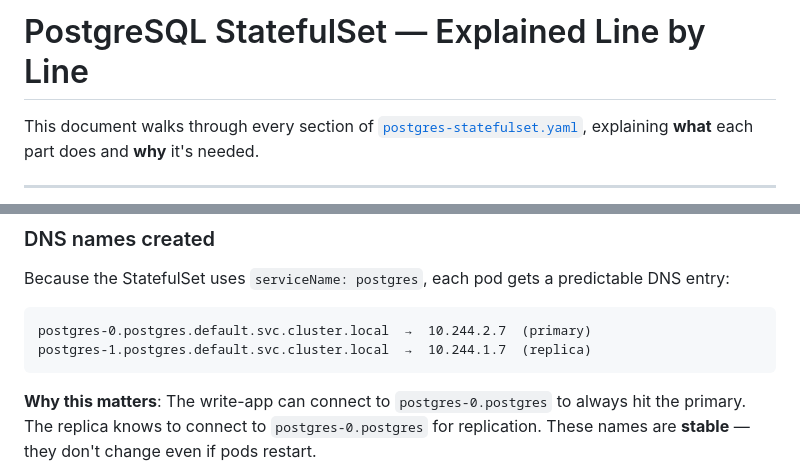
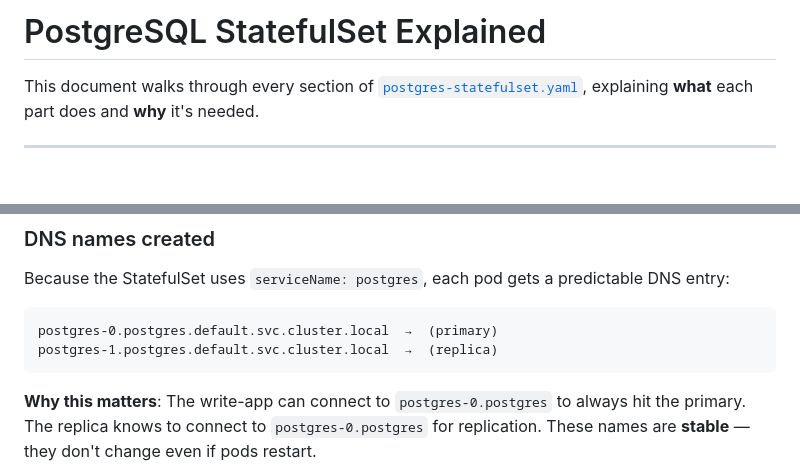
Before and after one commit to artisantek/kubernetes-headless-project, a Markdown page: POSTGRES-README.md, 2 parts joined by grey strips. Drawn GitHub-style; blank space fills up the shorter version.

Commit message:
Revise README title and simplify DNS entry example
Updated the title and removed IP addresses from the DNS entries for clarity.

````diff
--- a/POSTGRES-README.md
+++ b/POSTGRES-README.md
@@ -1,4 +1,4 @@
-# PostgreSQL StatefulSet — Explained Line by Line
+# PostgreSQL StatefulSet Explained
 
 This document walks through every section of [`postgres-statefulset.yaml`](file:///home/laborant/kubernetes-headless-project/kubernetes/postgres-statefulset.yaml), explaining **what** each part does and **why** it's needed.
 
@@ -165,8 +165,8 @@ spec:
 Because the StatefulSet uses `serviceName: postgres`, each pod gets a predictable DNS entry:
 
 ```
-postgres-0.postgres.default.svc.cluster.local  →  10.244.2.7  (primary)
-postgres-1.postgres.default.svc.cluster.local  →  10.244.1.7  (replica)
+postgres-0.postgres.default.svc.cluster.local  →  (primary)
+postgres-1.postgres.default.svc.cluster.local  →  (replica)
 ```
 
 **Why this matters**: The write-app can connect to `postgres-0.postgres` to always hit the primary. The replica knows to connect to `postgres-0.postgres` for replication. These names are **stable** — they don't change even if pods restart.
````
